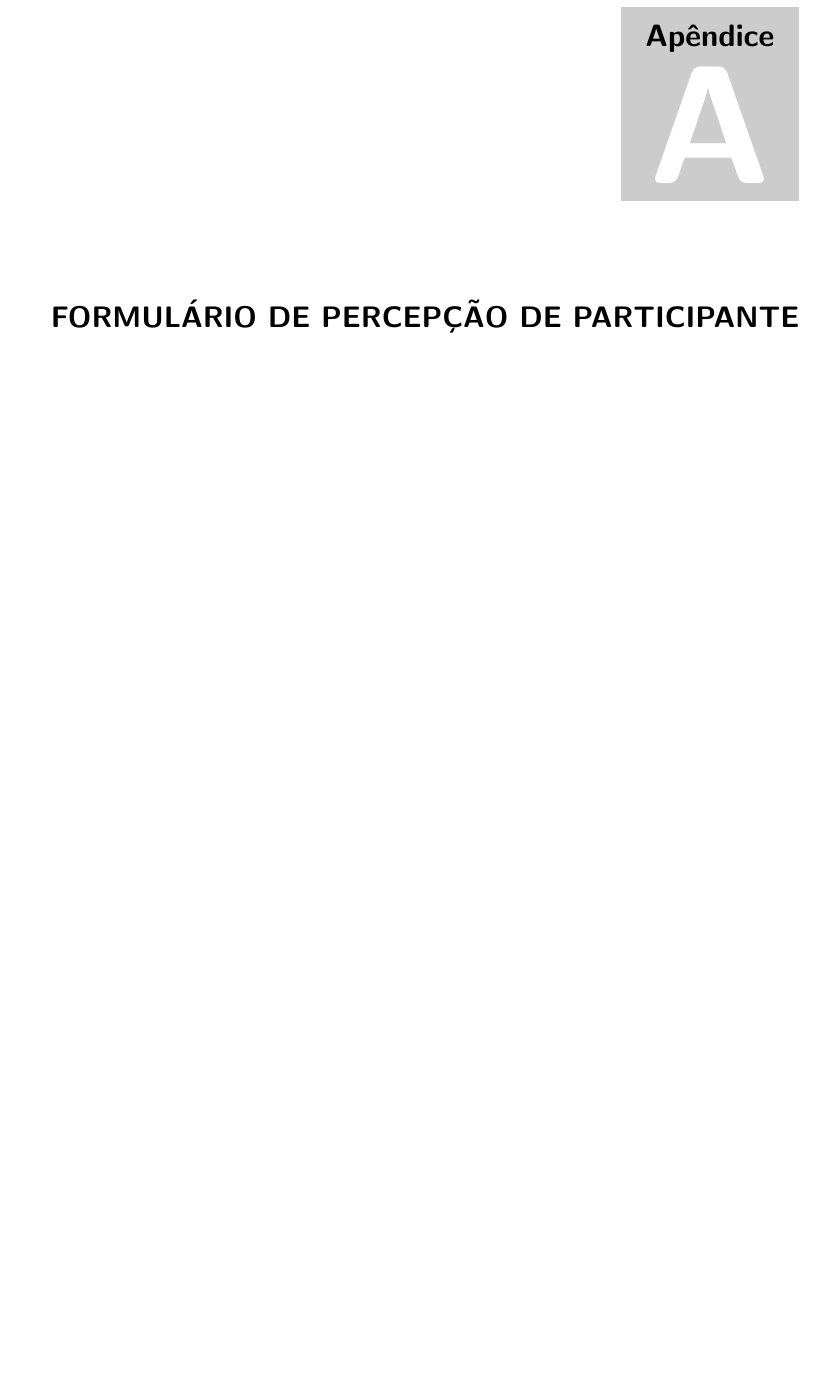
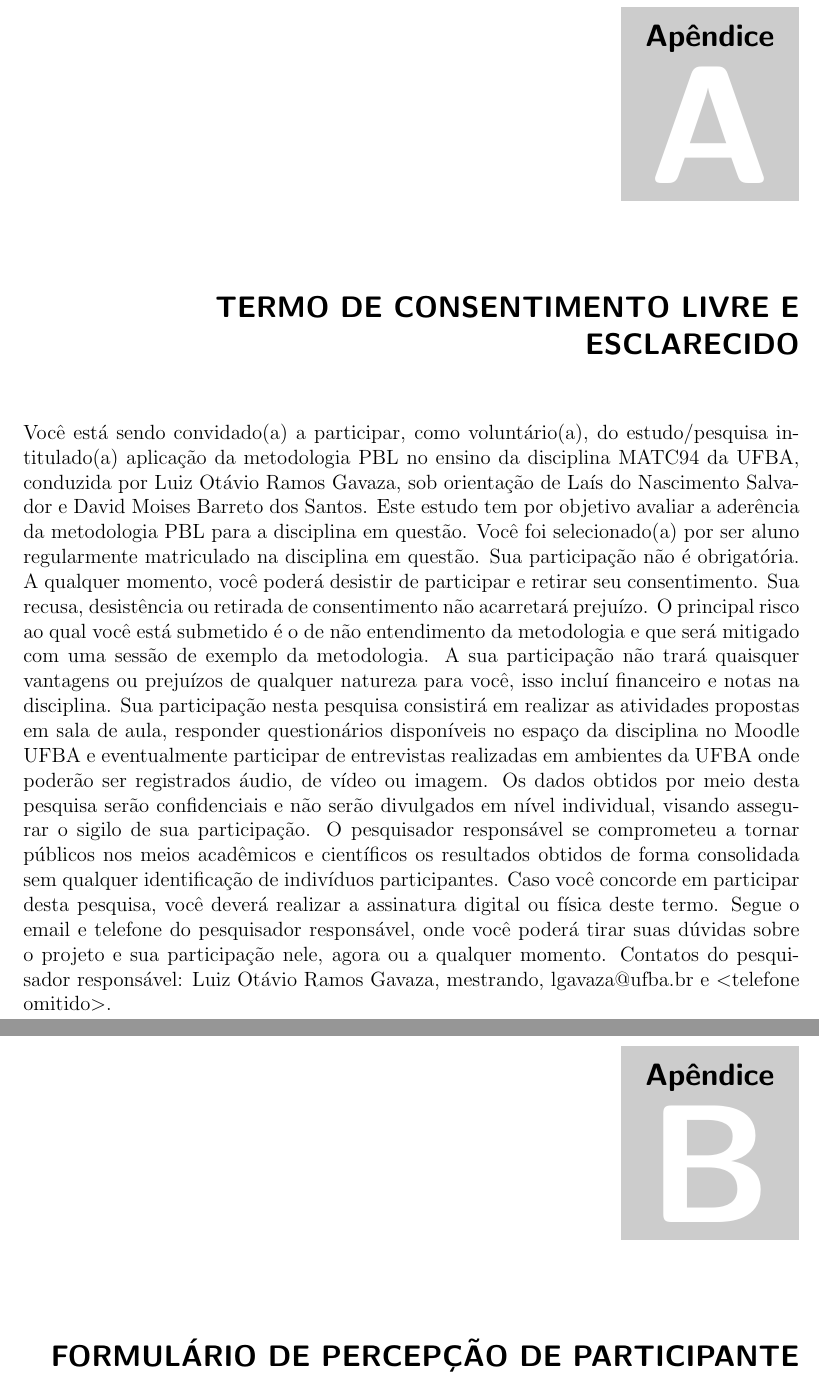
Before and after one commit to gavaza/mestrado, a LaTeX thesis (LGavaza.tex, which reads apendice-termo-ciencia.tex): part of page 49 of 63 before the commit and two parts of pages 49 and 51 of 65 after it, the two joined at a grey line, cut so that both start at the same text, the shorter picture padded with empty space. Compiled offline with pdfLaTeX.

Commit message:
Adicionado apêndice Termo de consentimento livre e esclarecido.

```diff
--- /dev/null
+++ b/apendice-termo-ciencia.tex
@@ -0,0 +1,33 @@
+\xchapter{Termo de consentimento livre e esclarecido}{}
+\acresetall
+\label{termo-ciencia}
+Você está sendo convidado(a) a participar, como voluntário(a), do estudo/pesquisa
+intitulado(a) aplicação da metodologia PBL no ensino da disciplina MATC94 da UFBA,
+conduzida por Luiz Otávio Ramos Gavaza, sob orientação de Laís do Nascimento Salvador
+e David Moises Barreto dos Santos.
+Este estudo tem por objetivo avaliar a aderência da metodologia PBL para
+a disciplina em questão.
+Você foi selecionado(a) por ser aluno regularmente matriculado na disciplina em questão.
+Sua participação não é obrigatória.
+A qualquer momento, você poderá desistir de participar e retirar seu consentimento.
+Sua recusa, desistência ou retirada de consentimento não acarretará prejuízo.
+O principal risco ao qual você está submetido é o de não entendimento da metodologia
+e que será mitigado com uma sessão de exemplo da metodologia.
+A sua participação não trará quaisquer vantagens ou prejuízos de qualquer natureza
+para você, isso incluí financeiro e notas na disciplina.
+Sua participação nesta pesquisa consistirá em realizar as atividades propostas
+em sala de aula, responder questionários disponíveis no espaço da disciplina
+no Moodle UFBA e eventualmente participar de entrevistas realizadas em ambientes
+da UFBA onde poderão ser registrados áudio, de vídeo ou imagem.
+Os dados obtidos por meio desta pesquisa serão confidenciais e não serão
+divulgados em nível individual, visando assegurar o sigilo de sua participação.
+O pesquisador responsável se comprometeu a tornar públicos nos meios acadêmicos
+e científicos os resultados obtidos de forma consolidada sem qualquer identificação
+de indivíduos participantes.
+Caso você concorde em participar desta pesquisa, você deverá realizar a
+assinatura digital ou física deste termo.
+Segue o email e telefone do pesquisador responsável, onde você poderá tirar
+suas dúvidas sobre o projeto e sua participação nele, agora ou
+a qualquer momento.
+Contatos do pesquisador responsável: Luiz Otávio Ramos Gavaza, mestrando,
+lgavaza@ufba.br e $<$telefone omitido$>$.
```
Also changed, not shown: LGavaza.tex (+1 -0 lines), capitulo4.tex (+7 -4 lines).
